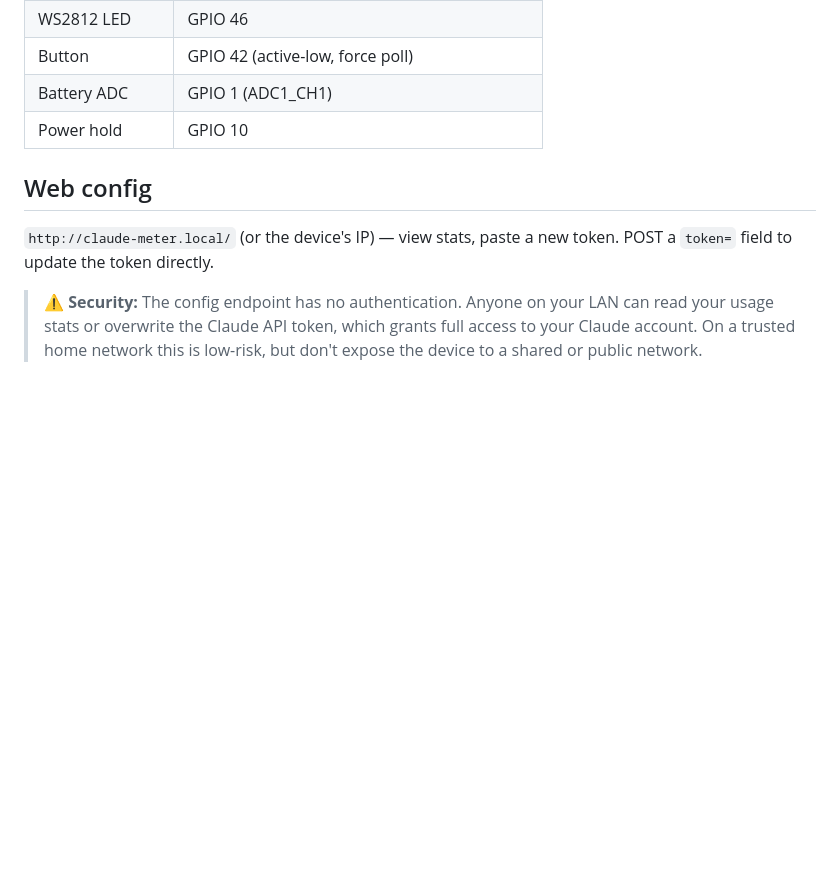
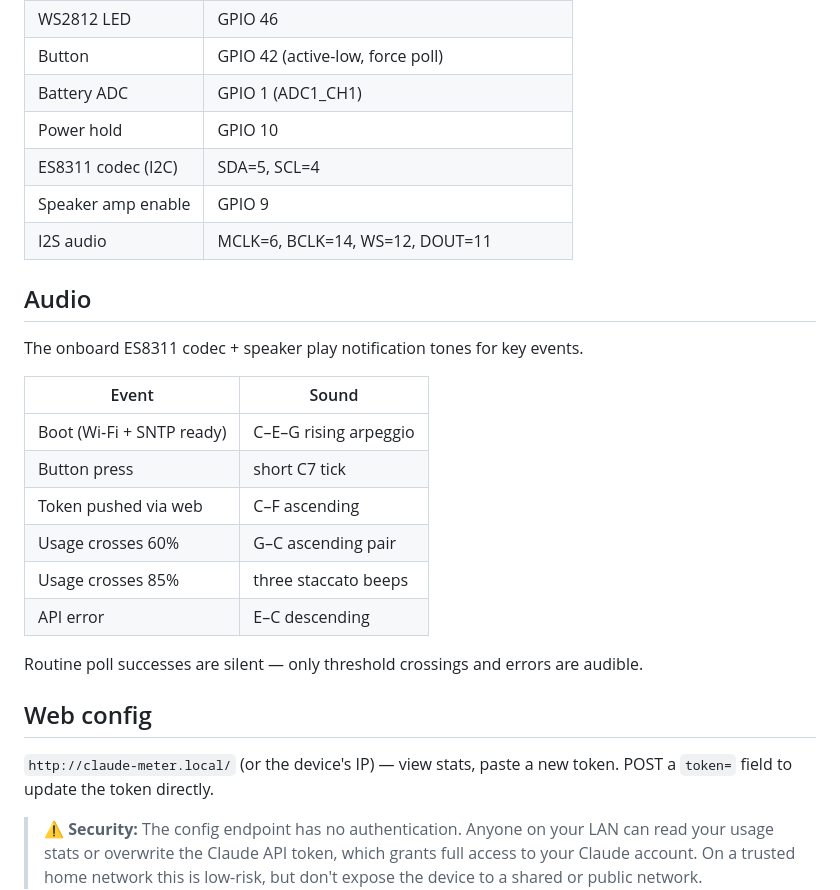
Before and after one commit to delacerda-mrd/Claude-Monitor-AiPi-Lite, a Markdown page: README.md, the part around the change. GitHub-like rendering; blank space fills up the shorter version.

Commit message:
docs: add audio hardware and event reference to README

```diff
--- a/README.md
+++ b/README.md
@@ -119,6 +119,24 @@ python3 push_claude_token.py --url http://192.168.1.42/
 | Button | GPIO 42 (active-low, force poll) |
 | Battery ADC | GPIO 1 (ADC1_CH1) |
 | Power hold | GPIO 10 |
+| ES8311 codec (I2C) | SDA=5, SCL=4 |
+| Speaker amp enable | GPIO 9 |
+| I2S audio | MCLK=6, BCLK=14, WS=12, DOUT=11 |
+
+## Audio
+
+The onboard ES8311 codec + speaker play notification tones for key events.
+
+| Event | Sound |
+|---|---|
+| Boot (Wi‑Fi + SNTP ready) | C–E–G rising arpeggio |
+| Button press | short C7 tick |
+| Token pushed via web | C–F ascending |
+| Usage crosses 60% | G–C ascending pair |
+| Usage crosses 85% | three staccato beeps |
+| API error | E–C descending |
+
+Routine poll successes are silent — only threshold crossings and errors are audible.
 
 ## Web config
 
```
